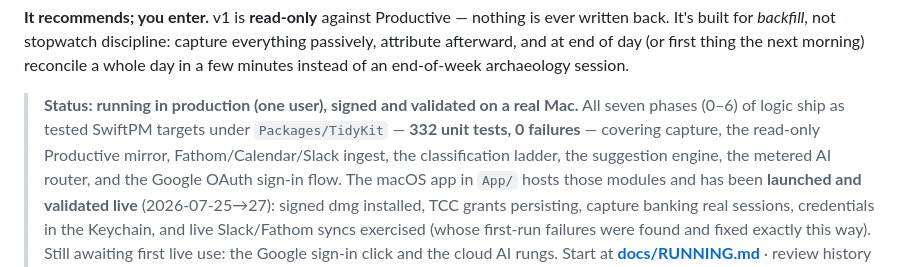
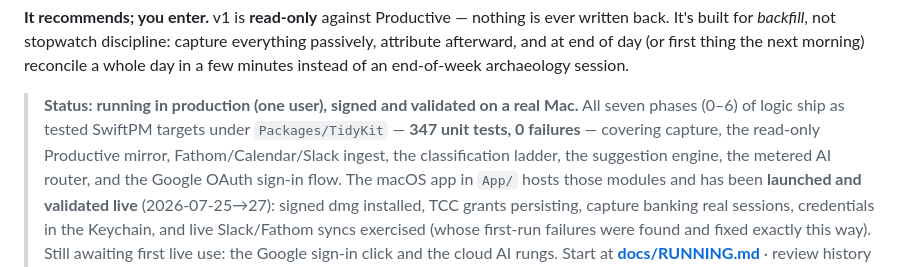
Before and after one commit to 4site-interactive-studios/tidytime, a Markdown page: README.md, the part around the change. Drawn GitHub-style.

Commit message:
docs: measured numbers — 347 tests, 64.25% line / 68.34% region
Co-Authored-By: Claude Opus 5 <noreply@anthropic.com>

```diff
--- a/README.md
+++ b/README.md
@@ -16,7 +16,7 @@ in a few minutes instead of an end-of-week archaeology session.
 
 > **Status: running in production (one user), signed and validated on a real Mac.**
 > All seven phases (0–6) of logic ship as tested SwiftPM targets under `Packages/TidyKit`
-> — **332 unit tests, 0 failures** — covering capture, the read-only Productive
+> — **347 unit tests, 0 failures** — covering capture, the read-only Productive
 > mirror, Fathom/Calendar/Slack ingest, the classification ladder, the suggestion engine, the
 > metered AI router, and the Google OAuth sign-in flow. The macOS app in `App/` hosts those modules
 > and has been **launched and validated live** (2026-07-25→27): signed dmg installed, TCC grants
```
Also changed, not shown: docs/RUNNING.md (+4 -4 lines).
